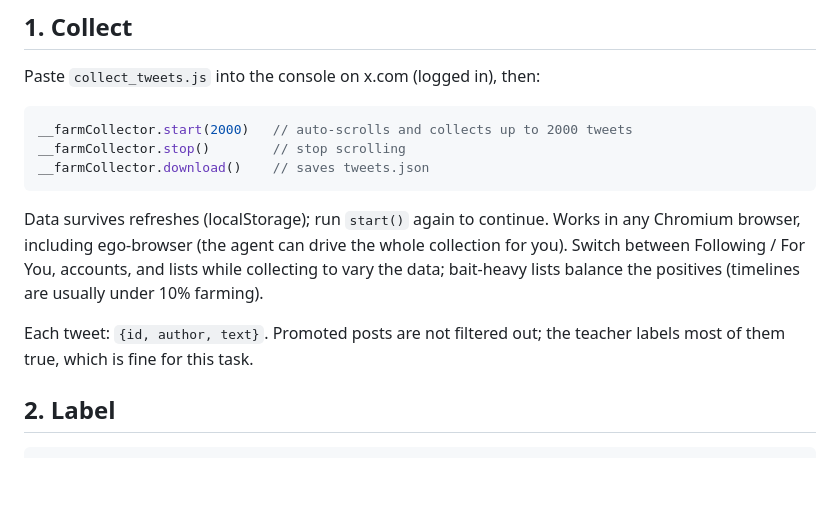
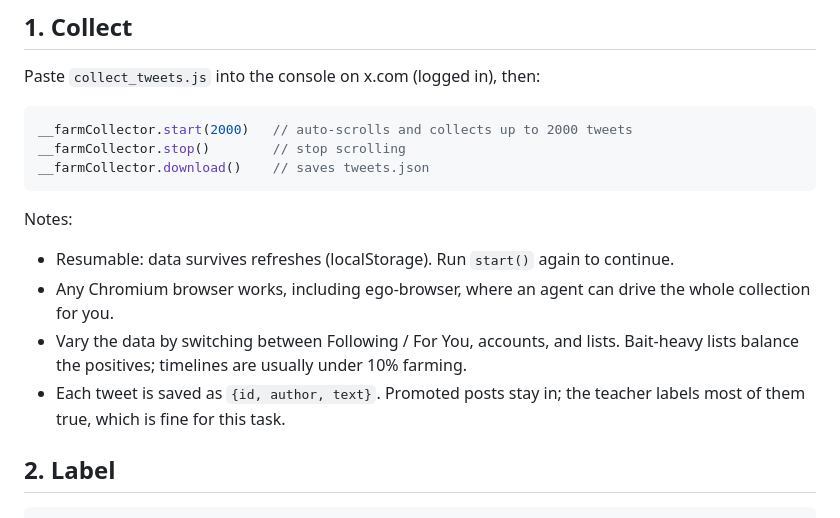
Before and after one commit to saurav-codes/anti-engagement-farming-chrome-extension, a Markdown page: model/README.md, the part around the change. GitHub-like rendering; blank space fills up the shorter version.

Commit message:
docs(model): break Collect notes into labeled bullets

````diff
--- a/model/README.md
+++ b/model/README.md
@@ -14,9 +14,12 @@ __farmCollector.stop()        // stop scrolling
 __farmCollector.download()    // saves tweets.json
 ```
 
-Data survives refreshes (localStorage); run `start()` again to continue. Works in any Chromium browser, including ego-browser (the agent can drive the whole collection for you). Switch between Following / For You, accounts, and lists while collecting to vary the data; bait-heavy lists balance the positives (timelines are usually under 10% farming).
+Notes:
 
-Each tweet: `{id, author, text}`. Promoted posts are not filtered out; the teacher labels most of them true, which is fine for this task.
+- Resumable: data survives refreshes (localStorage). Run `start()` again to continue.
+- Any Chromium browser works, including ego-browser, where an agent can drive the whole collection for you.
+- Vary the data by switching between Following / For You, accounts, and lists. Bait-heavy lists balance the positives; timelines are usually under 10% farming.
+- Each tweet is saved as `{id, author, text}`. Promoted posts stay in; the teacher labels most of them true, which is fine for this task.
 
 ## 2. Label
 
````
